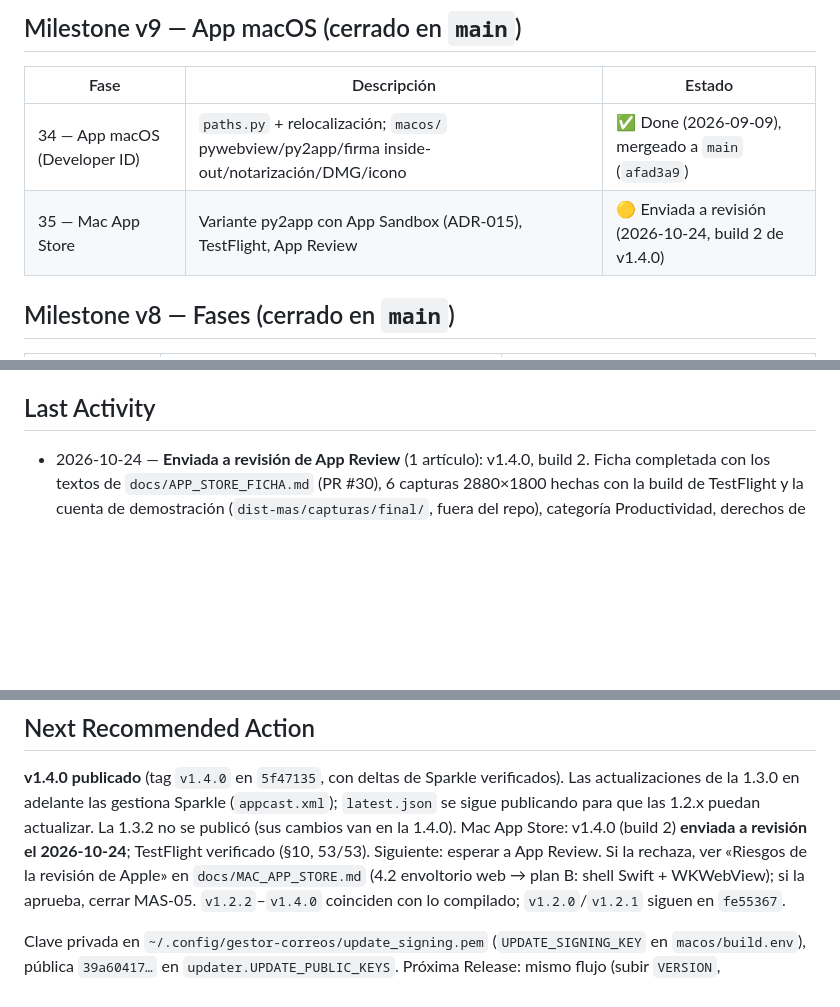
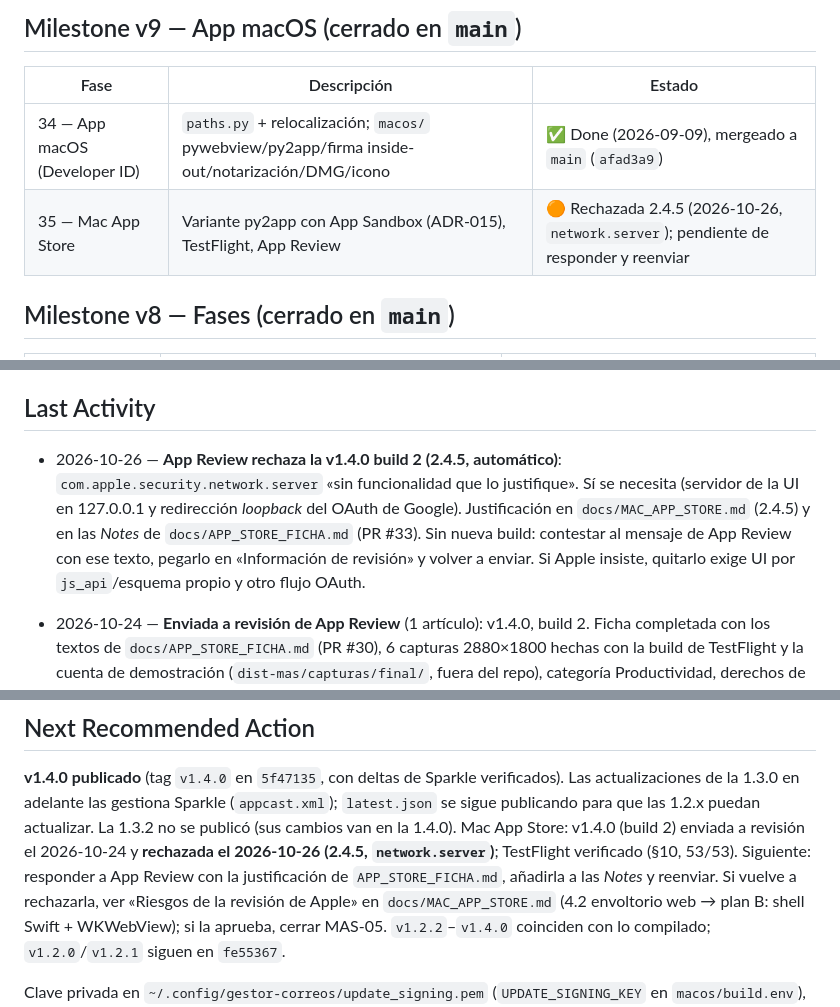
Before and after one commit to edfrutos/gestor-correos-gmail, a Markdown page: .planning/STATE.md, 3 parts joined by grey strips. Drawn GitHub-style; blank space fills up the shorter version.

Commit message:
docs(state): rechazo 2.4.5 de App Review (network.server) y siguiente paso
Co-Authored-By: Claude Opus 5.5 <noreply@anthropic.com>

```diff
--- a/.planning/STATE.md
+++ b/.planning/STATE.md
@@ -75,7 +75,7 @@ v9 (app macOS) mergeada a `main` (`afad3a9`), con icono propio (`1c275b7`).
 | Fase | Descripción | Estado |
 |------|-------------|--------|
 | 34 — App macOS (Developer ID) | `paths.py` + relocalización; `macos/` pywebview/py2app/firma inside-out/notarización/DMG/icono | ✅ Done (2026-09-09), mergeado a `main` (`afad3a9`) |
-| 35 — Mac App Store | Variante py2app con App Sandbox (ADR-015), TestFlight, App Review | 🟡 Enviada a revisión (2026-10-24, build 2 de v1.4.0) |
+| 35 — Mac App Store | Variante py2app con App Sandbox (ADR-015), TestFlight, App Review | 🟠 Rechazada 2.4.5 (2026-10-26, `network.server`); pendiente de responder y reenviar |
 
 ## Milestone v8 — Fases (cerrado en `main`)
 
@@ -122,6 +122,14 @@ Ninguno abierto. La Fase 31 (2026-09-08) saneó los 3 tests que fallaban por
 
 ## Last Activity
 
+- 2026-10-26 — **App Review rechaza la v1.4.0 build 2 (2.4.5, automático)**:
+  `com.apple.security.network.server` «sin funcionalidad que lo justifique».
+  Sí se necesita (servidor de la UI en 127.0.0.1 y redirección *loopback* del
+  OAuth de Google). Justificación en `docs/MAC_APP_STORE.md` (2.4.5) y en las
+  *Notes* de `docs/APP_STORE_FICHA.md` (PR #33). Sin nueva build: contestar al
+  mensaje de App Review con ese texto, pegarlo en «Información de revisión» y
+  volver a enviar. Si Apple insiste, quitarlo exige UI por `js_api`/esquema
+  propio y otro flujo OAuth.
 - 2026-10-24 — **Enviada a revisión de App Review** (1 artículo): v1.4.0,
   build 2. Ficha completada con los textos de `docs/APP_STORE_FICHA.md` (PR
   #30), 6 capturas 2880×1800 hechas con la build de TestFlight y la cuenta de
@@ -340,8 +348,10 @@ Ninguno abierto. La Fase 31 (2026-09-08) saneó los 3 tests que fallaban por
 verificados). Las actualizaciones de la 1.3.0 en adelante las gestiona Sparkle
 (`appcast.xml`); `latest.json` se sigue publicando para que las 1.2.x puedan
 actualizar. La 1.3.2 no se publicó (sus cambios van en la 1.4.0).
-Mac App Store: v1.4.0 (build 2) **enviada a revisión el 2026-10-24**; TestFlight
-verificado (§10, 53/53). Siguiente: esperar a App Review. Si la rechaza, ver
+Mac App Store: v1.4.0 (build 2) enviada a revisión el 2026-10-24 y
+**rechazada el 2026-10-26 (2.4.5, `network.server`)**; TestFlight verificado
+(§10, 53/53). Siguiente: responder a App Review con la justificación de
+`APP_STORE_FICHA.md`, añadirla a las *Notes* y reenviar. Si vuelve a rechazarla, ver
 «Riesgos de la revisión de Apple» en `docs/MAC_APP_STORE.md` (4.2 envoltorio
 web → plan B: shell Swift + WKWebView); si la aprueba, cerrar MAS-05.
 `v1.2.2`–`v1.4.0` coinciden con lo compilado; `v1.2.0`/`v1.2.1` siguen en
```
